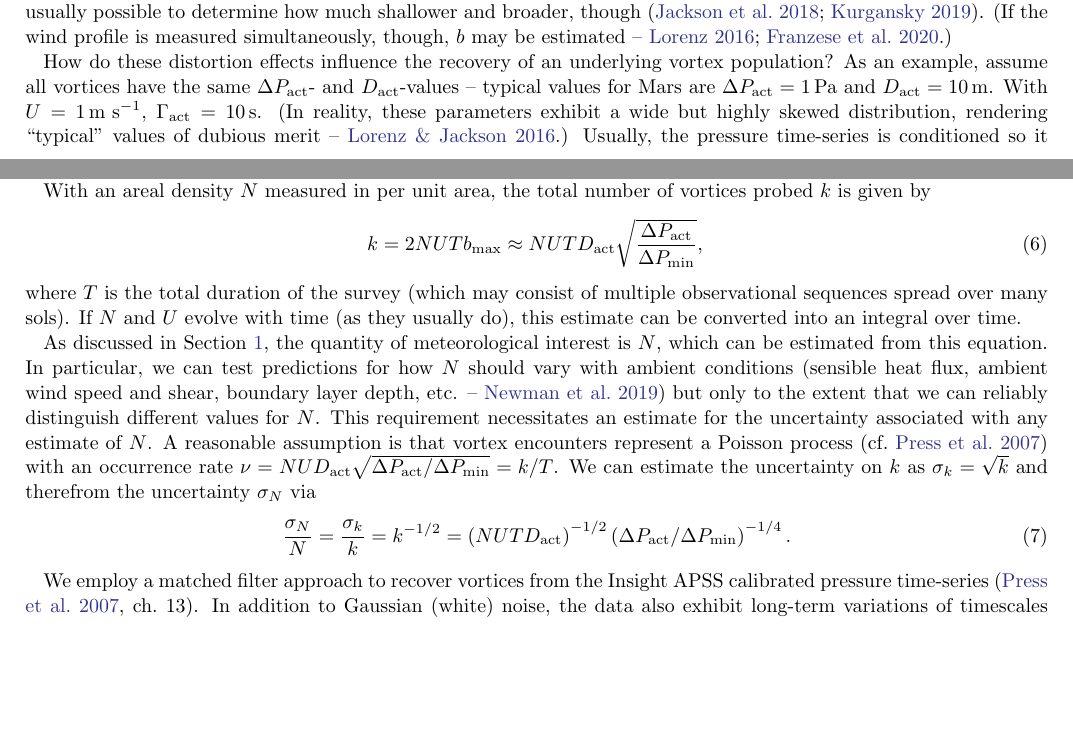
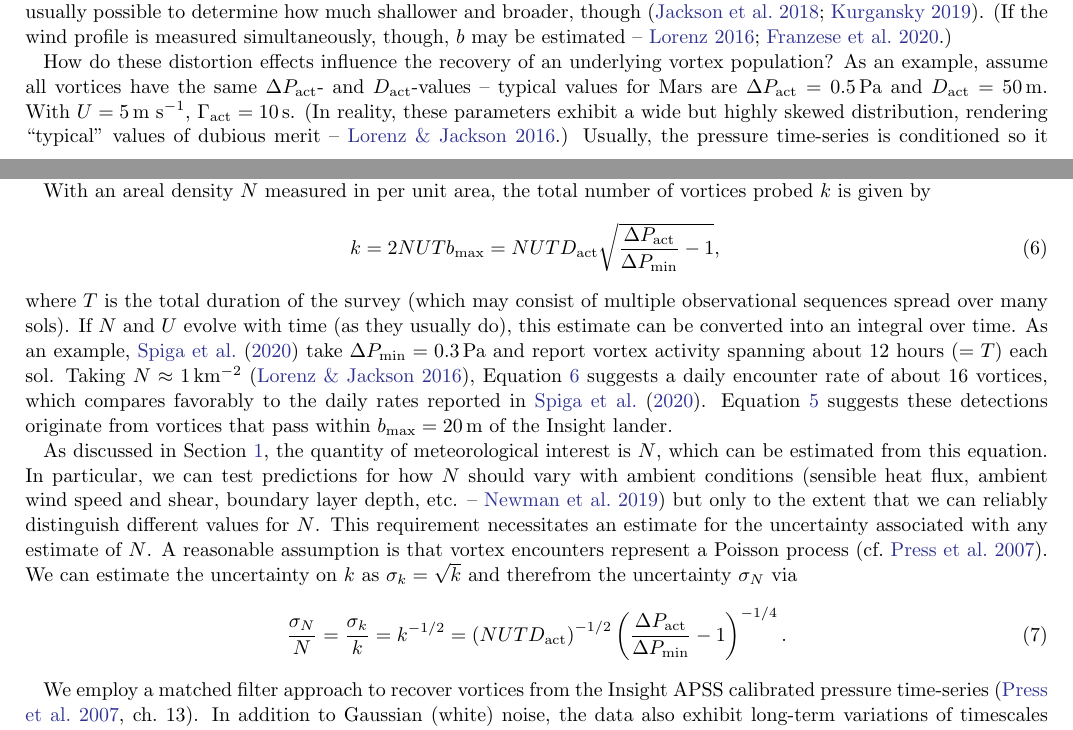
Before and after one commit to BoiseStatePlanetary/Recovering-Martian-Dust-Devil-Population, a LaTeX paper (sample63.tex): two parts of pages 2 and 3 of 10, joined at a grey line, cut so that both start at the same text, the shorter picture padded with empty space. Compiled offline with pdfLaTeX.

Commit message:
More detection narrative

```diff
--- a/sample63.tex
+++ b/sample63.tex
@@ -319,21 +319,21 @@ Another useful relationship is given by
 \end{equation}
 Taken together, these equations mean that the observed profile in the barometric time-series will usually be skewed shallower ($\Delta P_{\rm obs} < \Delta P_{\rm act}$) and broader ($\Gamma_{\rm obs} > \Gamma_{\rm act}$) than the actual profile. Since $b$ is usually unknown, it is not usually possible to determine how much shallower and broader, though \citep{2018Icar..299..166J, 2019Icar..317..209K}. (If the wind profile is measured simultaneously, though, $b$ may be estimated -- \citealp{2016Icar..271..326L, 2020AeoRe..4400594F}.)
 
-How do these distortion effects influence the recovery of an underlying vortex population? As an example, assume all vortices have the same $\Delta P_{\rm act}$- and $D_{\rm act}$-values -- typical values for Mars are $\Delta P_{\rm act} = 1\,{\rm Pa}$ and $D_{\rm act} = 10\,{\rm m}$. With $U = 1\,{\rm m\ s^{-1}}$, $\Gamma_{\rm act} = 10\, {\rm s}$. (In reality, these parameters exhibit a wide but highly skewed distribution, rendering ``typical'' values of dubious merit -- \citealp{2016SSRv..203..277L}.) Usually, the pressure time-series is conditioned so it consists primarily of vortex passages and roughly white noise (with a variance $\sigma_{\rm P}^2$). Detection schemes can then sift the pressure time-series for individual outlier points with minimum threshold pressure excursions $\Delta P_{\rm obs} \geq \Delta P_{\rm min}$ some multiple of $\sigma_{\rm P}$ \citep{2010JGRE..115.0E16E, 2020arXiv200501134S}. Assume, therefore, that all vortices that pass within a certain maximum distance $b_{\rm max}$ are detected, with
+How do these distortion effects influence the recovery of an underlying vortex population? As an example, assume all vortices have the same $\Delta P_{\rm act}$- and $D_{\rm act}$-values -- typical values for Mars are $\Delta P_{\rm act} = 0.5\,{\rm Pa}$ and $D_{\rm act} = 50\,{\rm m}$. With $U = 5\,{\rm m\ s^{-1}}$, $\Gamma_{\rm act} = 10\, {\rm s}$. (In reality, these parameters exhibit a wide but highly skewed distribution, rendering ``typical'' values of dubious merit -- \citealp{2016SSRv..203..277L}.) Usually, the pressure time-series is conditioned so it consists primarily of vortex passages and roughly white noise (with a variance $\sigma_{\rm P}^2$). Detection schemes can then sift the pressure time-series for individual outlier points with minimum threshold pressure excursions $\Delta P_{\rm obs} \geq \Delta P_{\rm min}$ some multiple of $\sigma_{\rm P}$ \citep{2010JGRE..115.0E16E, 2020arXiv200501134S}. Assume, therefore, that all vortices that pass within a certain maximum distance $b_{\rm max}$ are detected, with
 \begin{equation}
-    b_{\rm max} = \left( \frac{D_{\rm act}}{2} \right) \sqrt{ \frac{\Delta P_{\rm act}}{\Delta P_{\rm min}} - 1 } \approx \left( \frac{D_{\rm act}}{2} \right) \sqrt{ \frac{\Delta P_{\rm act}}{\Delta P_{\rm min}}} \label{eqn:bmax},
+    b_{\rm max} = \left( \frac{D_{\rm act}}{2} \right) \sqrt{ \frac{\Delta P_{\rm act}}{\Delta P_{\rm min}} - 1 } \label{eqn:bmax},
 \end{equation}
 where we take $P_{\rm act} \gg P_{\rm min}$ for simplicity.
 
 With an areal density $N$ measured in per unit area, the total number of vortices probed $k$ is given by
 \begin{equation}
-    k = 2 N U T b_{\rm max} \approx N U T D_{\rm act} \sqrt{ \frac{\Delta P_{\rm act}}{\Delta P_{\rm min}}}, \label{eqn:number_of_encounters}
+    k = 2 N U T b_{\rm max} = N U T D_{\rm act} \sqrt{ \frac{\Delta P_{\rm act}}{\Delta P_{\rm min}} - 1 }, \label{eqn:number_of_encounters}
 \end{equation}
-where $T$ is the total duration of the survey (which may consist of multiple observational sequences spread over many sols). If $N$ and $U$ evolve with time (as they usually do), this estimate can be converted into an integral over time.
+where $T$ is the total duration of the survey (which may consist of multiple observational sequences spread over many sols). If $N$ and $U$ evolve with time (as they usually do), this estimate can be converted into an integral over time. As an example, \citet{2020arXiv200501134S} take $\Delta P_{\rm min} = 0.3\,{\rm Pa}$ and report vortex activity spanning about 12 hours ($ = T$) each sol. Taking $N \approx 1\,{\rm km^{-2}}$ \citep{2016SSRv..203..277L}, Equation \ref{eqn:number_of_encounters} suggests a daily encounter rate of about 16 vortices, which compares favorably to the daily rates reported in \citet{2020arXiv200501134S}. Equation \ref{eqn:bmax} suggests these detections originate from vortices that pass within $b_{\rm max} = 20\,{\rm m}$ of the Insight lander.
 
-As discussed in Section \ref{sec:Introduction}, the quantity of meteorological interest is $N$, which can be estimated from this equation. In particular, we can test predictions for how $N$ should vary with ambient conditions (sensible heat flux, ambient wind speed and shear, boundary layer depth, etc. -- \citealp{2019JGRE..124.3442N}) but only to the extent that we can reliably distinguish different values for $N$. This requirement necessitates an estimate for the uncertainty associated with any estimate of $N$. A reasonable assumption is that vortex encounters represent a Poisson process \citep[cf.][]{Press2007} with an occurrence rate $\nu = N U D_{\rm act} \sqrt{ \Delta P_{\rm act}/\Delta P_{\rm min} } = k/T$. We can estimate the uncertainty on $k$ as $\sigma_k = \sqrt{k}$ and therefrom the uncertainty $\sigma_N$ via
+As discussed in Section \ref{sec:Introduction}, the quantity of meteorological interest is $N$, which can be estimated from this equation. In particular, we can test predictions for how $N$ should vary with ambient conditions (sensible heat flux, ambient wind speed and shear, boundary layer depth, etc. -- \citealp{2019JGRE..124.3442N}) but only to the extent that we can reliably distinguish different values for $N$. This requirement necessitates an estimate for the uncertainty associated with any estimate of $N$. A reasonable assumption is that vortex encounters represent a Poisson process \citep[cf.][]{Press2007}. We can estimate the uncertainty on $k$ as $\sigma_k = \sqrt{k}$ and therefrom the uncertainty $\sigma_N$ via
 \begin{equation}
-    \frac{\sigma_N}{N} = \frac{\sigma_k}{k} = k^{-1/2} = \left ( N U T D_{\rm act} \right)^{-1/2} \left( \Delta P_{\rm act}/\Delta P_{\rm min} \right)^{-1/4}.
+    \frac{\sigma_N}{N} = \frac{\sigma_k}{k} = k^{-1/2} = \left ( N U T D_{\rm act} \right)^{-1/2} \left( \frac{\Delta P_{\rm act}}{\Delta P_{\rm min}} - 1 \right)^{-1/4}.
     \label{eqn:sigma_N}
 \end{equation}
 
```
